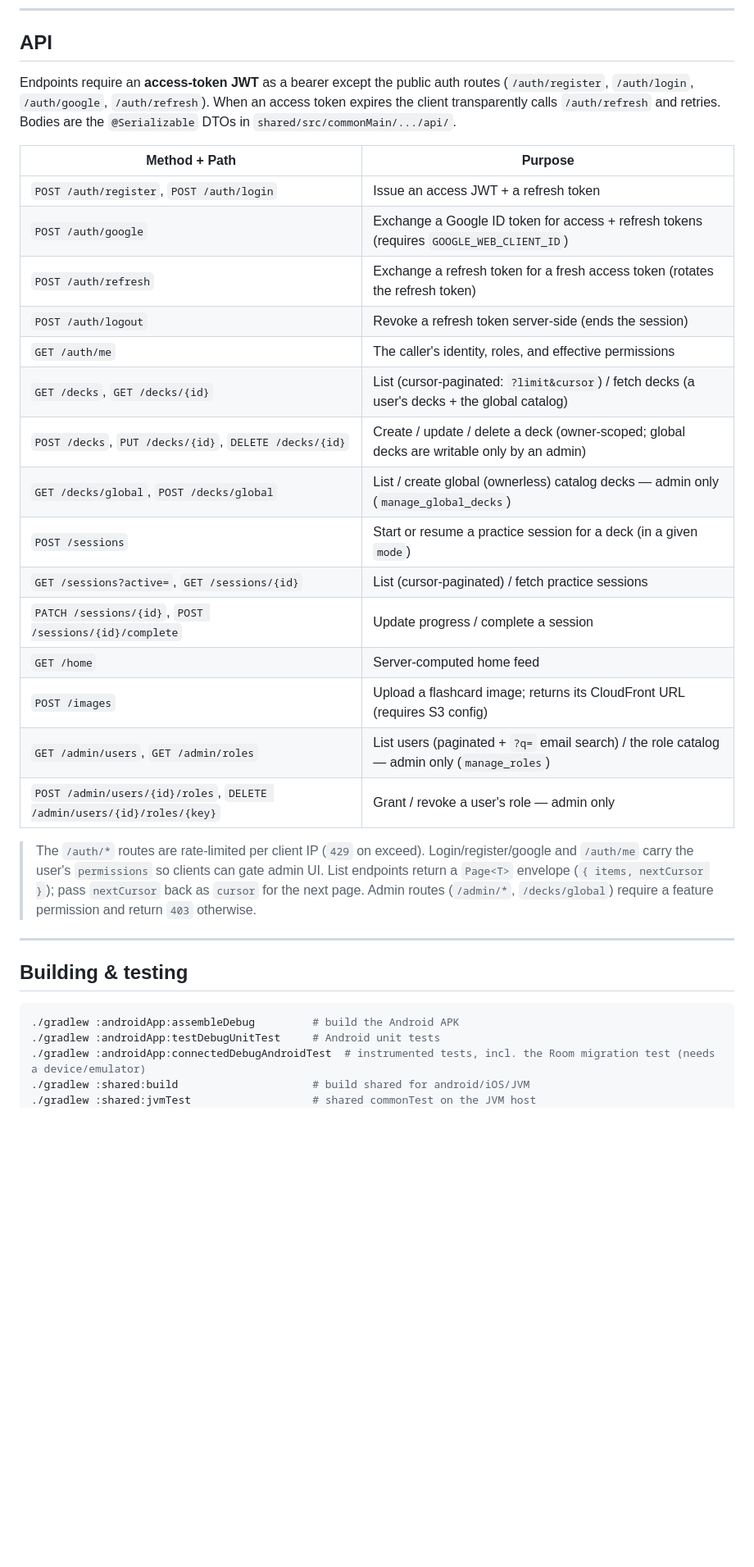
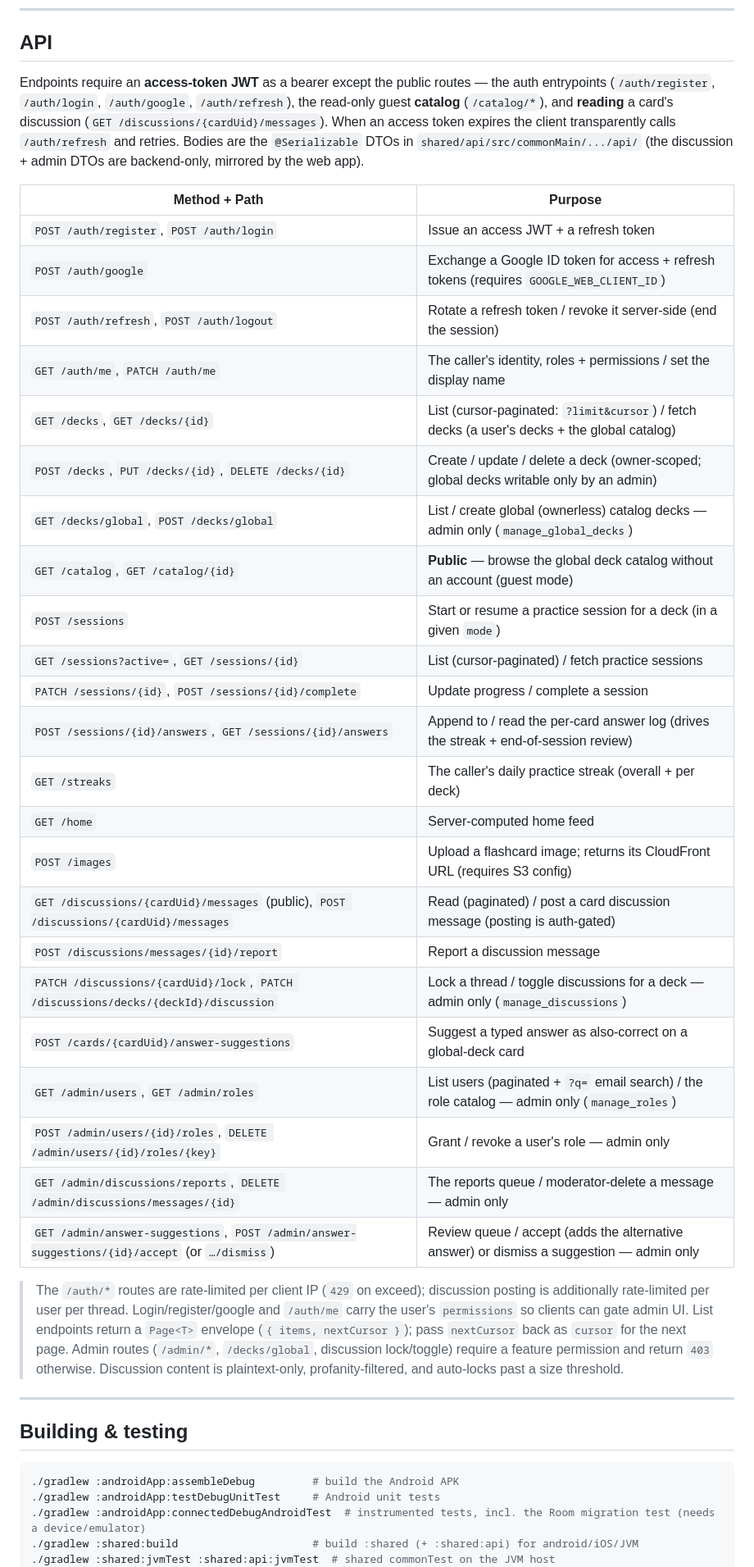
Before and after one commit to rrbrambley/Flashcards, a Markdown page: README.md, the part around one of its changes. Shown at 82% size. Drawn GitHub-style; blank space fills up the shorter version.

```diff
--- a/README.md
+++ b/README.md
@@ -356,33 +374,45 @@ brand art before release. **Distribution** (TestFlight/App Store) needs a real s
 
 ## API
 
-Endpoints require an **access-token JWT** as a bearer except the public auth routes
-(`/auth/register`, `/auth/login`, `/auth/google`, `/auth/refresh`). When an access token
-expires the client transparently calls `/auth/refresh` and retries. Bodies are the
-`@Serializable` DTOs in `shared/src/commonMain/.../api/`.
+Endpoints require an **access-token JWT** as a bearer except the public routes — the auth
+entrypoints (`/auth/register`, `/auth/login`, `/auth/google`, `/auth/refresh`), the read-only
+guest **catalog** (`/catalog/*`), and **reading** a card's discussion (`GET /discussions/{cardUid}/messages`).
+When an access token expires the client transparently calls `/auth/refresh` and retries. Bodies are
+the `@Serializable` DTOs in `shared/api/src/commonMain/.../api/` (the discussion + admin DTOs are
+backend-only, mirrored by the web app).
 
 | Method + Path | Purpose |
 |---------------|---------|
 | `POST /auth/register`, `POST /auth/login` | Issue an access JWT + a refresh token |
 | `POST /auth/google` | Exchange a Google ID token for access + refresh tokens (requires `GOOGLE_WEB_CLIENT_ID`) |
-| `POST /auth/refresh` | Exchange a refresh token for a fresh access token (rotates the refresh token) |
-| `POST /auth/logout` | Revoke a refresh token server-side (ends the session) |
-| `GET /auth/me` | The caller's identity, roles, and effective permissions |
+| `POST /auth/refresh`, `POST /auth/logout` | Rotate a refresh token / revoke it server-side (end the session) |
+| `GET /auth/me`, `PATCH /auth/me` | The caller's identity, roles + permissions / set the display name |
 | `GET /decks`, `GET /decks/{id}` | List (cursor-paginated: `?limit&cursor`) / fetch decks (a user's decks + the global catalog) |
-| `POST /decks`, `PUT /decks/{id}`, `DELETE /decks/{id}` | Create / update / delete a deck (owner-scoped; global decks are writable only by an admin) |
+| `POST /decks`, `PUT /decks/{id}`, `DELETE /decks/{id}` | Create / update / delete a deck (owner-scoped; global decks writable only by an admin) |
 | `GET /decks/global`, `POST /decks/global` | List / create global (ownerless) catalog decks — admin only (`manage_global_decks`) |
+| `GET /catalog`, `GET /catalog/{id}` | **Public** — browse the global deck catalog without an account (guest mode) |
 | `POST /sessions` | Start or resume a practice session for a deck (in a given `mode`) |
 | `GET /sessions?active=`, `GET /sessions/{id}` | List (cursor-paginated) / fetch practice sessions |
 | `PATCH /sessions/{id}`, `POST /sessions/{id}/complete` | Update progress / complete a session |
+| `POST /sessions/{id}/answers`, `GET /sessions/{id}/answers` | Append to / read the per-card answer log (drives the streak + end-of-session review) |
+| `GET /streaks` | The caller's daily practice streak (overall + per deck) |
 | `GET /home` | Server-computed home feed |
 | `POST /images` | Upload a flashcard image; returns its CloudFront URL (requires S3 config) |
+| `GET /discussions/{cardUid}/messages` (public), `POST /discussions/{cardUid}/messages` | Read (paginated) / post a card discussion message (posting is auth-gated) |
+| `POST /discussions/messages/{id}/report` | Report a discussion message |
+| `PATCH /discussions/{cardUid}/lock`, `PATCH /discussions/decks/{deckId}/discussion` | Lock a thread / toggle discussions for a deck — admin only (`manage_discussions`) |
+| `POST /cards/{cardUid}/answer-suggestions` | Suggest a typed answer as also-correct on a global-deck card |
 | `GET /admin/users`, `GET /admin/roles` | List users (paginated + `?q=` email search) / the role catalog — admin only (`manage_roles`) |
 | `POST /admin/users/{id}/roles`, `DELETE /admin/users/{id}/roles/{key}` | Grant / revoke a user's role — admin only |
+| `GET /admin/discussions/reports`, `DELETE /admin/discussions/messages/{id}` | The reports queue / moderator-delete a message — admin only |
+| `GET /admin/answer-suggestions`, `POST /admin/answer-suggestions/{id}/accept` (or `…/dismiss`) | Review queue / accept (adds the alternative answer) or dismiss a suggestion — admin only |
 
-> The `/auth/*` routes are rate-limited per client IP (`429` on exceed). Login/register/google and
-> `/auth/me` carry the user's `permissions` so clients can gate admin UI. List endpoints return a
-> `Page<T>` envelope (`{ items, nextCursor }`); pass `nextCursor` back as `cursor` for the next page.
-> Admin routes (`/admin/*`, `/decks/global`) require a feature permission and return `403` otherwise.
+> The `/auth/*` routes are rate-limited per client IP (`429` on exceed); discussion posting is
+> additionally rate-limited per user per thread. Login/register/google and `/auth/me` carry the
+> user's `permissions` so clients can gate admin UI. List endpoints return a `Page<T>` envelope
+> (`{ items, nextCursor }`); pass `nextCursor` back as `cursor` for the next page. Admin routes
+> (`/admin/*`, `/decks/global`, discussion lock/toggle) require a feature permission and return `403`
+> otherwise. Discussion content is plaintext-only, profanity-filtered, and auto-locks past a size threshold.
 
 ---
 
@@ -392,6 +422,6 @@ expires the client transparently calls `/auth/refresh` and retries. Bodies are t
 ./gradlew :androidApp:assembleDebug         # build the Android APK
 ./gradlew :androidApp:testDebugUnitTest     # Android unit tests
 ./gradlew :androidApp:connectedDebugAndroidTest  # instrumented tests, incl. the Room migration test (needs a device/emulator)
-./gradlew :shared:build                     # build shared for android/iOS/JVM
-./gradlew :shared:jvmTest                   # shared commonTest on the JVM host
+./gradlew :shared:build                     # build :shared (+ :shared:api) for android/iOS/JVM
+./gradlew :shared:jvmTest :shared:api:jvmTest  # shared commonTest on the JVM host
 ./gradlew :backend:build                    # build the backend
```
Also changed, not shown: other parts of README.md (+52 -33 lines).
